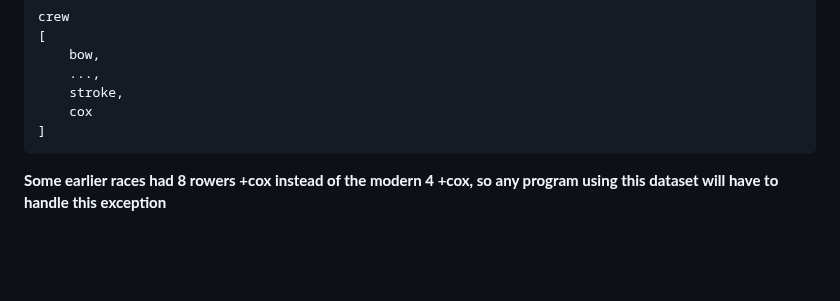
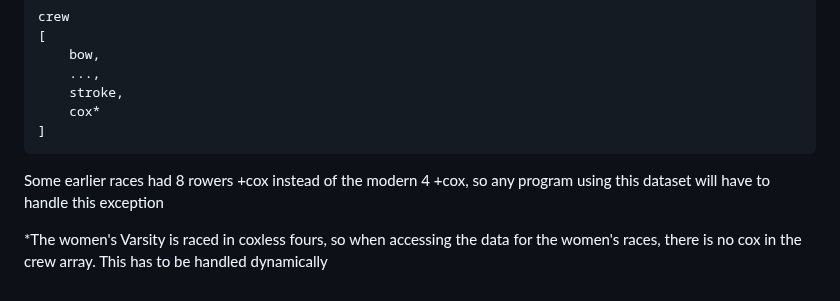
Before and after one commit to Coenicorn/varsity-winners, a Markdown page: README.md, the part around the change. GitHub-like rendering; blank space fills up the shorter version.

Commit message:
add documentation for women's crew layout

````diff
--- a/README.md
+++ b/README.md
@@ -127,8 +127,10 @@ crew
     bow,
     ...,
     stroke,
-    cox
+    cox*
 ]
 ```
 
-<b>Some earlier races had 8 rowers +cox instead of the modern 4 +cox, so any program using this dataset will have to handle this exception</b>
+Some earlier races had 8 rowers +cox instead of the modern 4 +cox, so any program using this dataset will have to handle this exception
+
+*The women's Varsity is raced in coxless fours, so when accessing the data for the women's races, there is no cox in the crew array. This has to be handled dynamically
````
